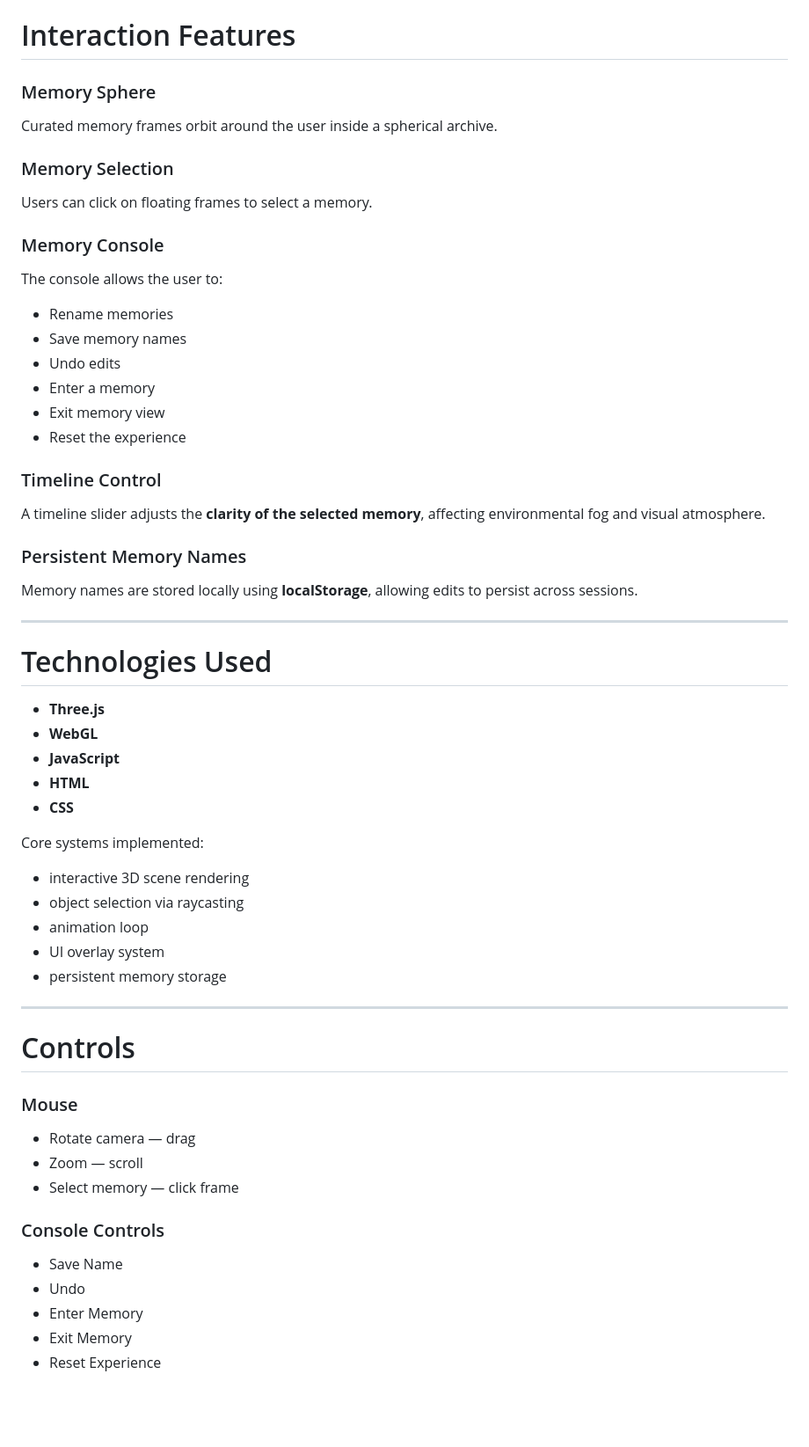
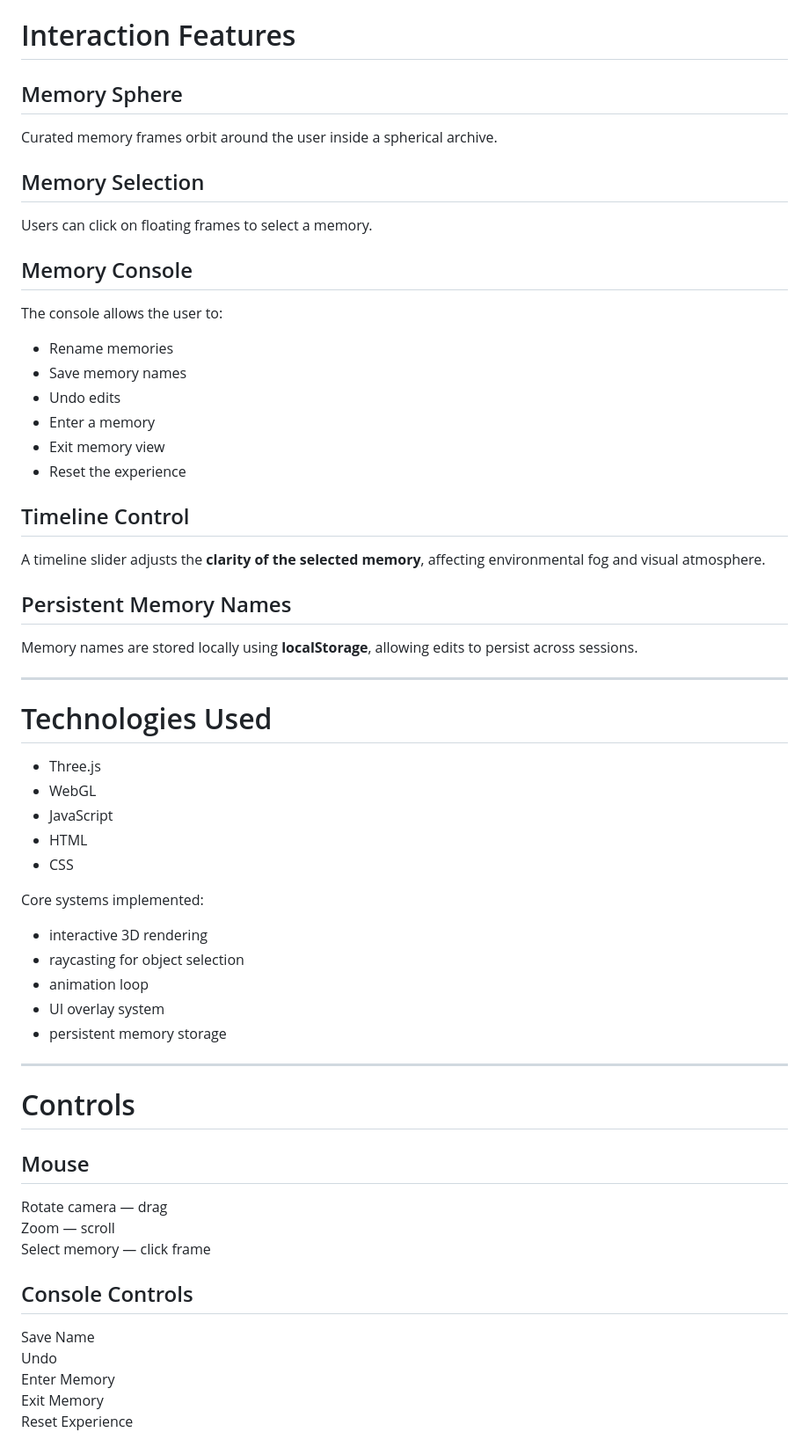
Before and after one commit to APatel-11/Dreamscape, a Markdown page: README.md, the part around one of its changes. Shown at 88% size. Rendered like a GitHub page; blank space fills up the shorter version.

```diff
--- a/README.md
+++ b/README.md
@@ -59,13 +73,16 @@ The current build implements a basic interaction loop:
 
 # Interaction Features
 
-### Memory Sphere
+## Memory Sphere
+
 Curated memory frames orbit around the user inside a spherical archive.
 
-### Memory Selection
+## Memory Selection
+
 Users can click on floating frames to select a memory.
 
-### Memory Console
+## Memory Console
+
 The console allows the user to:
 
 - Rename memories
@@ -75,26 +92,28 @@ The console allows the user to:
 - Exit memory view
 - Reset the experience
 
-### Timeline Control
+## Timeline Control
+
 A timeline slider adjusts the **clarity of the selected memory**, affecting environmental fog and visual atmosphere.
 
-### Persistent Memory Names
+## Persistent Memory Names
+
 Memory names are stored locally using **localStorage**, allowing edits to persist across sessions.
 
 ---
 
 # Technologies Used
 
-- **Three.js**
-- **WebGL**
-- **JavaScript**
-- **HTML**
-- **CSS**
+- Three.js
+- WebGL
+- JavaScript
+- HTML
+- CSS
 
 Core systems implemented:
 
-- interactive 3D scene rendering
-- object selection via raycasting
+- interactive 3D rendering
+- raycasting for object selection
 - animation loop
 - UI overlay system
 - persistent memory storage
@@ -103,17 +122,17 @@ Core systems implemented:
 
 # Controls
 
-### Mouse
+## Mouse
 
-- Rotate camera — drag
-- Zoom — scroll
-- Select memory — click frame
+Rotate camera — drag
+Zoom — scroll
+Select memory — click frame
 
-### Console Controls
+## Console Controls
 
-- Save Name
-- Undo
-- Enter Memory
-- Exit Memory
-- Reset Experience
+Save Name
+Undo
+Enter Memory
+Exit Memory
+Reset Experience
 
```
Also changed, not shown: other parts of README.md (+181 -26 lines).
